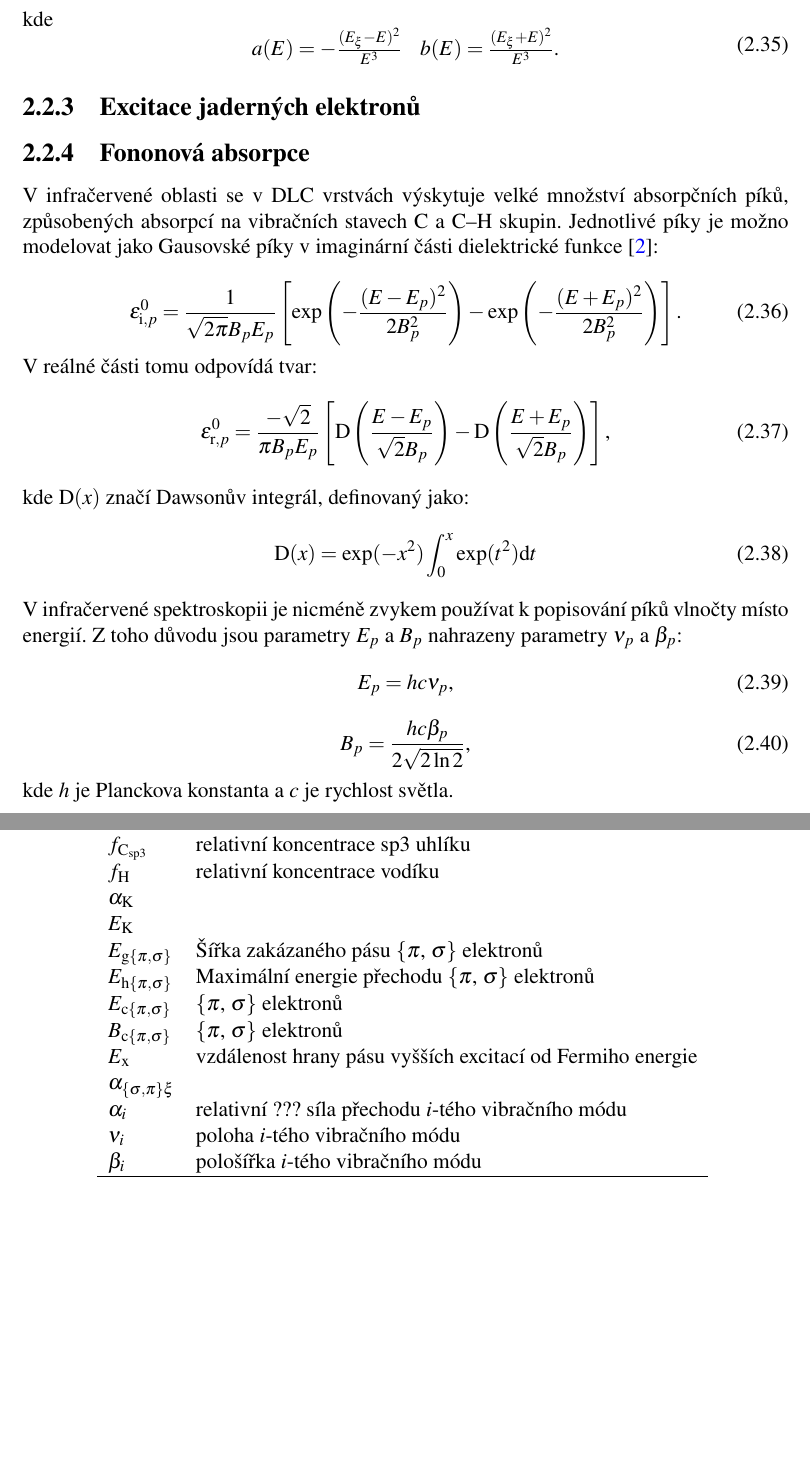
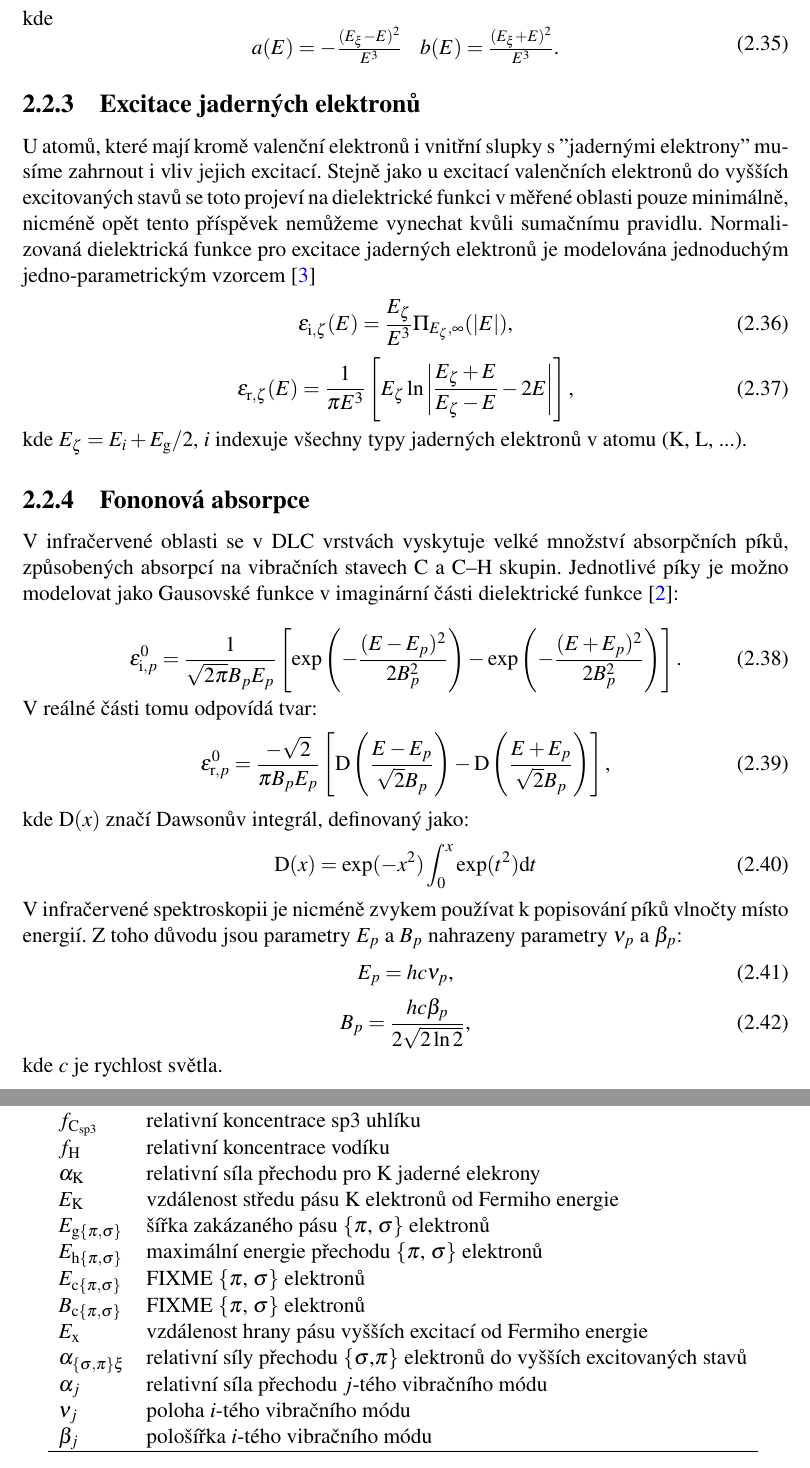
Before and after one commit to him-28/skola, a LaTeX thesis (diplomka/diplomka.tex, which reads diplomka/text_prace/Kapitola_02.tex): two parts of pages 16 and 19 of 24, joined at a grey line, cut so that both start at the same text, the shorter picture padded with empty space. Compiled offline with pdfLaTeX.

Commit message:
diplomka: More work, mostly core elctrons model

```diff
--- a/diplomka/text_prace/Kapitola_02.tex
+++ b/diplomka/text_prace/Kapitola_02.tex
@@ -254,9 +254,17 @@ b(E) = \frac{(E_\xi + E)^2}{E^3} \text{.}\\
 
 
 \subsection{Excitace jaderných elektronů}
+U atomů, které mají kromě valenční elektronů i vnitřní slupky s ''jadernými elektrony'' musíme zahrnout i vliv jejich excitací. Stejně jako u excitací valenčních elektronů do vyšších excitovaných stavů se toto projeví na dielektrické funkci v měřené oblasti pouze minimálně, nicméně opět tento příspěvek nemůžeme vynechat kvůli sumačnímu pravidlu. Normalizovaná dielektrická funkce pro excitace jaderných elektronů je modelována jednoduchým jedno-parametrickým vzorcem \cite{sumrule2}
+\begin{equation}
+\epsilon_{\mathrm{i},\zeta}(E) = \frac{E_\zeta}{E^3} \Pi_{E_\zeta,\infty}(|E|) \text{,}
+\end{equation}
+\begin{equation}
+\epsilon_{\mathrm{r},\zeta}(E) = \frac{1}{\pi E^3}\left[ E_\zeta \ln\left| \frac{E_\zeta + E}{E_\zeta - E} - 2E\right| \right] \text{,}
+\end{equation}
+kde $E_\zeta = E_i + E_\mathrm{g}/2$, $i$ indexuje všechny typy jaderných elektronů v atomu (K, L, ...).
 
 \subsection{Fononová absorpce}
-V infračervené oblasti se v DLC vrstvách výskytuje velké množství absorpčních píků, způsobených absorpcí na vibračních stavech C a C--H skupin. Jednotlivé píky je možno modelovat jako Gausovské píky v imaginární části dielektrické funkce \cite{franta2007}:
+V infračervené oblasti se v DLC vrstvách vyskytuje velké množství absorpčních píků, způsobených absorpcí na vibračních stavech C a C--H skupin. Jednotlivé píky je možno modelovat jako Gausovské funkce v imaginární části dielektrické funkce \cite{franta2007}:
 
 \begin{equation}
 \epsilon^0_{\mathrm{i},p} = \frac{1}{\sqrt{2 \pi} B_p E_p} \left[ \exp\left(-\frac{(E-E_p)^2}{2B_p^2}\right) - \exp\left(-\frac{(E+E_p)^2}{2B_p^2}\right) \right] \text{.}
@@ -276,7 +284,7 @@ E_p = h c \nu_p \text{,}
 \begin{equation}
 B_p = \frac{h c \beta_p}{2 \sqrt{2 \ln 2}} \text{,}
 \end{equation}
-kde $h$ je Planckova konstanta a $c$ je rychlost světla.
+kde $c$ je rychlost světla.
 
 
 
@@ -366,28 +374,25 @@ Přehledně všechny parametry shrnuje tabulka \ref{DLCparametry}.
 \centering
 \begin{tabular}{l l}
 \hline
+
 $N_\mathrm{a}$ & atomová koncentrace \\
 $f_\mathrm{C_{sp3}}$ & relativní koncentrace sp3 uhlíku \\
 $f_\mathrm{H}$ & relativní koncentrace vodíku \\
 
-$\alpha_\mathrm{K}$ & \\
-$E_\mathrm{K}$ & \\
+$\alpha_\mathrm{K}$ & relativní síla přechodu pro K jaderné elekrony\\
+$E_\mathrm{K}$ & vzdálenost středu pásu K elektronů od Fermiho energie\\
 
-$E_\mathrm{g\{\pi,\sigma\}}$ & Šířka zakázaného pásu \{$\pi$, $\sigma$\} elektronů\\
-$E_\mathrm{h\{\pi,\sigma\}}$ & Maximální energie přechodu \{$\pi$, $\sigma$\} elektronů\\
-$E_\mathrm{c\{\pi,\sigma\}}$ &  \{$\pi$, $\sigma$\} elektronů\\
-$B_\mathrm{c\{\pi,\sigma\}}$ &  \{$\pi$, $\sigma$\} elektronů\\
+$E_\mathrm{g\{\pi,\sigma\}}$ & šířka zakázaného pásu \{$\pi$, $\sigma$\} elektronů\\
+$E_\mathrm{h\{\pi,\sigma\}}$ & maximální energie přechodu \{$\pi$, $\sigma$\} elektronů\\
+$E_\mathrm{c\{\pi,\sigma\}}$ & FIXME \{$\pi$, $\sigma$\} elektronů\\
+$B_\mathrm{c\{\pi,\sigma\}}$ & FIXME \{$\pi$, $\sigma$\} elektronů\\
 
 $E_\mathrm{x}$ & vzdálenost hrany pásu vyšších excitací od Fermiho energie\\
-$\alpha_{\{\sigma,\pi\}\xi}$ & \\
+$\alpha_{\{\sigma,\pi\}\xi}$ & relativní síly přechodu \{$\sigma$,$\pi$\} elektronů do vyšších excitovaných stavů \\
 
-$\alpha_i$ & relativní ??? síla přechodu $i$-tého vibračního módu \\
-$\nu_i$ & poloha $i$-tého vibračního módu\\
-$\beta_i$ & pološířka $i$-tého vibračního módu\\
-
-
-
-
+$\alpha_j$ & relativní síla přechodu $j$-tého vibračního módu \\
+$\nu_j$ & poloha $i$-tého vibračního módu\\
+$\beta_j$ & pološířka $i$-tého vibračního módu\\
 \hline
 
 \end{tabular}
```
Also changed, not shown: diplomka/text_prace/Kapitola_02.tex (2 more changed lines).
